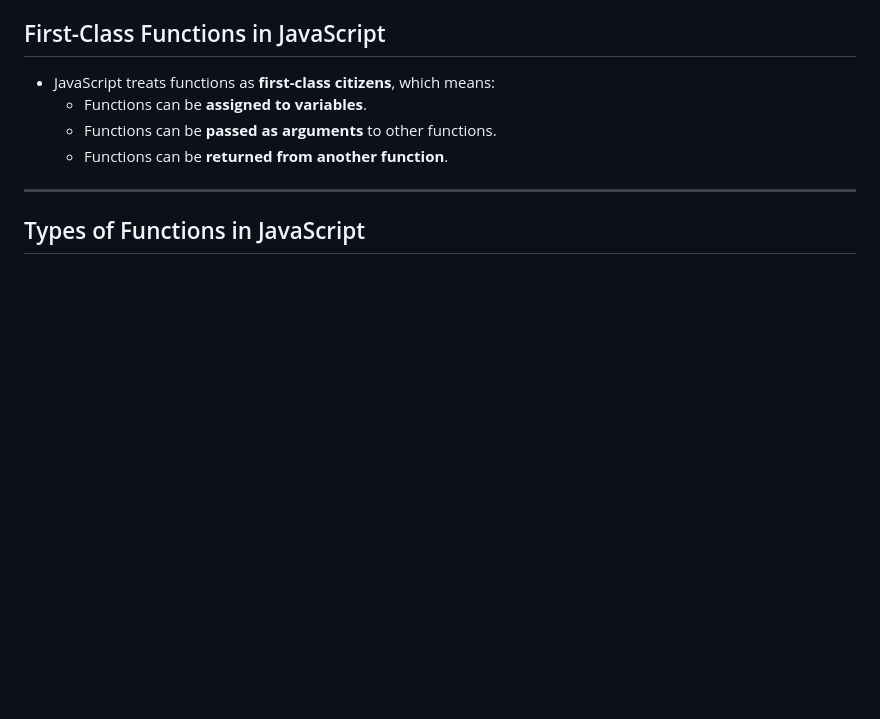
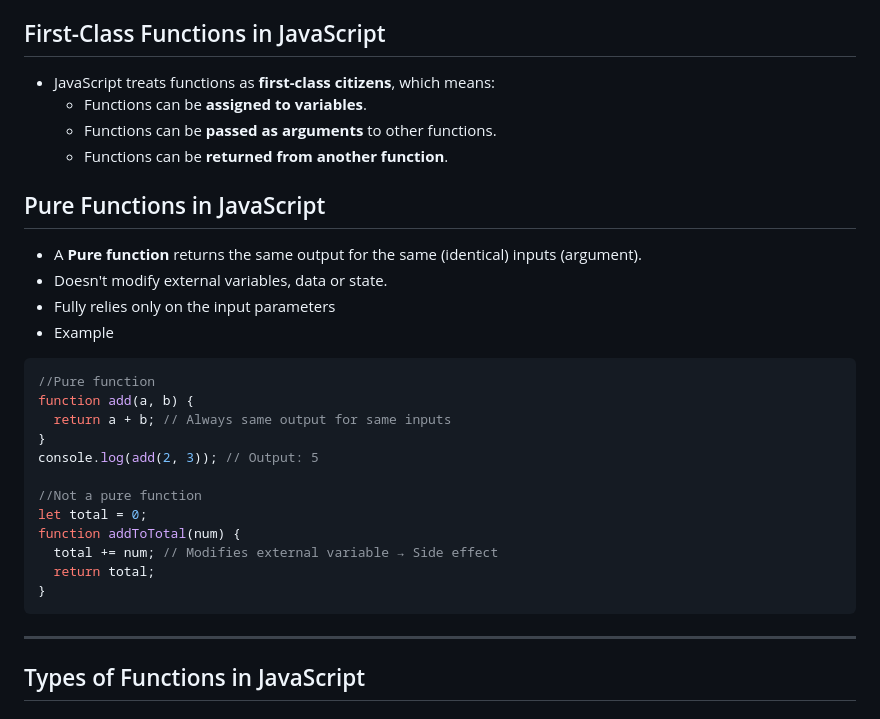
Before and after one commit to VimalvDev/Frontend-Lab, a Markdown page: 00-Notes/JavaScript/03-JS_Functions.md, the part around the change. Drawn GitHub-style; blank space fills up the shorter version.

````diff
--- a/00-Notes/JavaScript/03-JS_Functions.md
+++ b/00-Notes/JavaScript/03-JS_Functions.md
@@ -15,6 +15,27 @@
   - Functions can be **assigned to variables**.
   - Functions can be **passed as arguments** to other functions.
   - Functions can be **returned from another function**.
+
+## Pure Functions in JavaScript
+
+- A **Pure function** returns the same output for the same (identical) inputs (argument).
+- Doesn't modify external variables, data or state.
+- Fully relies only on the input parameters
+- Example
+```js
+//Pure function
+function add(a, b) {
+  return a + b; // Always same output for same inputs
+}
+console.log(add(2, 3)); // Output: 5
+
+//Not a pure function
+let total = 0;
+function addToTotal(num) {
+  total += num; // Modifies external variable → Side effect
+  return total;
+}
+```
 
 ---
 
````
